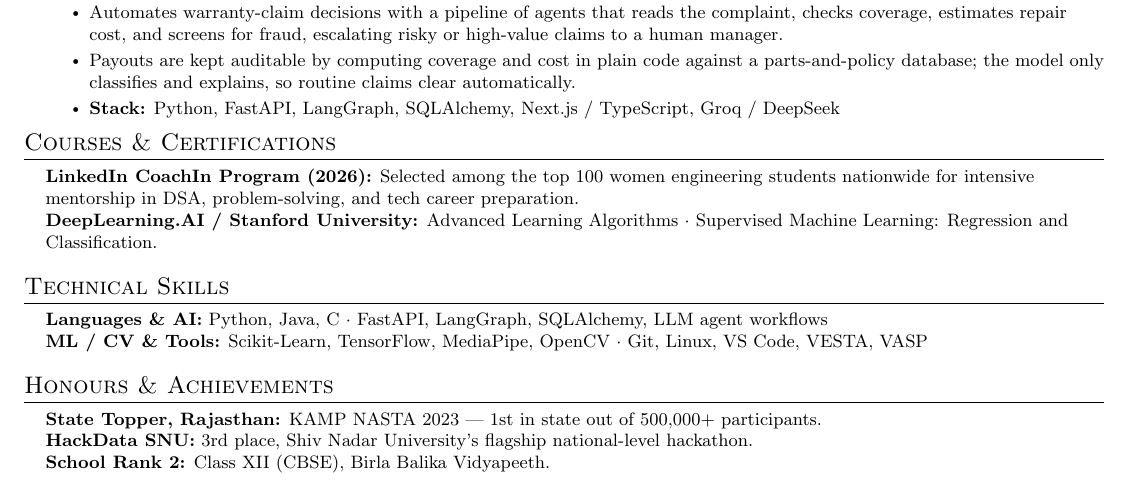
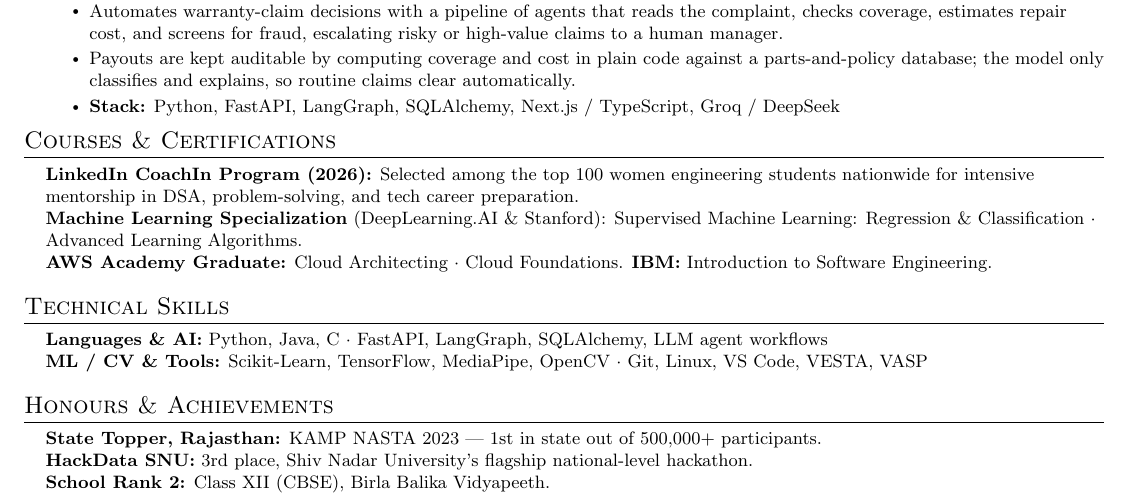
Before and after one commit to Silvermysti/silvermysti.github.io, a LaTeX CV (resume.tex): part of the page, cut so that both start at the same text. Compiled offline with pdfLaTeX.

Commit message:
resume: name the ML Specialization, add AWS and IBM certifications
Groups the two DeepLearning.AI courses under the Machine Learning
Specialization, and adds AWS Academy Cloud Architecting/Foundations
plus IBM Introduction to Software Engineering. Still compiles to one
page.

```diff
--- a/resume.tex
+++ b/resume.tex
@@ -175,7 +175,8 @@
  \begin{itemize}[leftmargin=0.15in, label={}]
     \small{\item{
       \textbf{LinkedIn CoachIn Program (2026):} Selected among the top 100 women engineering students nationwide for intensive mentorship in DSA, problem-solving, and tech career preparation. \\
-      \textbf{DeepLearning.AI / Stanford University:} Advanced Learning Algorithms $\cdot$ Supervised Machine Learning: Regression and Classification.
+      \textbf{Machine Learning Specialization} (DeepLearning.AI \& Stanford): Supervised Machine Learning: Regression \& Classification $\cdot$ Advanced Learning Algorithms. \\
+      \textbf{AWS Academy Graduate:} Cloud Architecting $\cdot$ Cloud Foundations. \textbf{IBM:} Introduction to Software Engineering.
     }}
  \end{itemize}
 
```
Also changed, not shown: resume.pdf.
